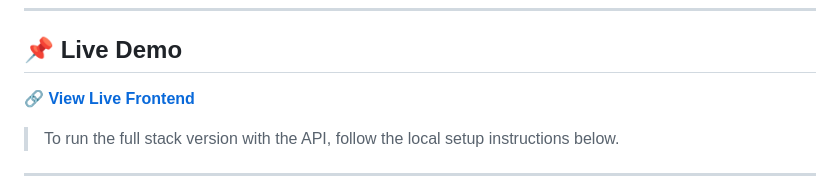
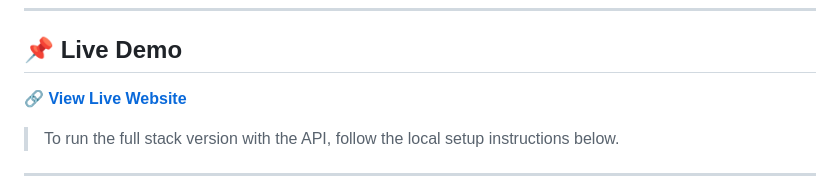
Before and after one commit to MindfullLearner/Ember-Bean-Cafe-Responsive-website, a Markdown page: README.md, the part around the change. Drawn GitHub-style.

Commit message:
Update README.md live demo

```diff
--- a/README.md
+++ b/README.md
@@ -17,7 +17,7 @@
 
 ## 📌 Live Demo
 
-🔗 **[View Live Frontend](https://mindfulllearner.github.io/Ember-Bean-Cafe-Responsive-website/)**
+🔗 **[View Live Website](https://mindfulllearner.github.io/Ember-Bean-Cafe-Responsive-website/)**
 
 > To run the full stack version with the API, follow the local setup instructions below.
 
```
